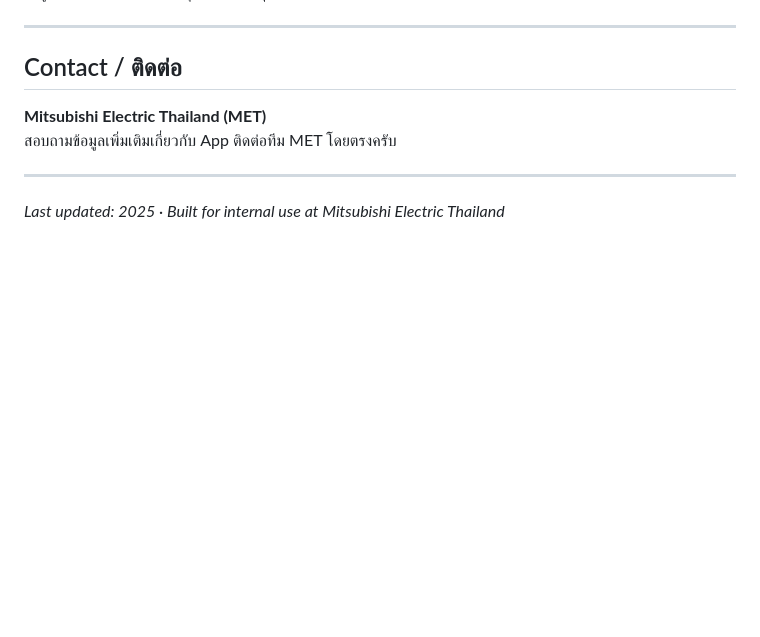
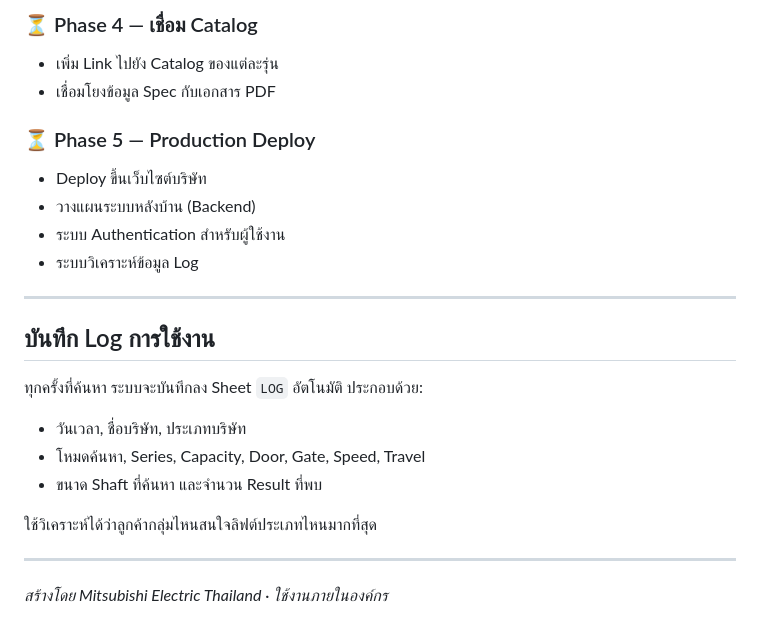
Before and after one commit to Phoenixz112/met-selector, a Markdown page: README.md, the part around one of its changes. Drawn GitHub-style; blank space fills up the shorter version.

```diff
--- a/README.md
+++ b/README.md
@@ -132,11 +118,24 @@ URL: https://phoenixz112.github.io/met-selector/
+### ⏳ Phase 4 — เชื่อม Catalog
+- เพิ่ม Link ไปยัง Catalog ของแต่ละรุ่น
+- เชื่อมโยงข้อมูล Spec กับเอกสาร PDF
+
+### ⏳ Phase 5 — Production Deploy
+- Deploy ขึ้นเว็บไซต์บริษัท
+- วางแผนระบบหลังบ้าน (Backend)
+- ระบบ Authentication สำหรับผู้ใช้งาน
+- ระบบวิเคราะห์ข้อมูล Log
 
 ---
 
-## Contact / ติดต่อ
+## บันทึก Log การใช้งาน
 
-**Mitsubishi Electric Thailand (MET)**
-สอบถามข้อมูลเพิ่มเติมเกี่ยวกับ App ติดต่อทีม MET โดยตรงครับ
+ทุกครั้งที่ค้นหา ระบบจะบันทึกลง Sheet `LOG` อัตโนมัติ ประกอบด้วย:
+- วันเวลา, ชื่อบริษัท, ประเภทบริษัท
+- โหมดค้นหา, Series, Capacity, Door, Gate, Speed, Travel
+- ขนาด Shaft ที่ค้นหา และจำนวน Result ที่พบ
+
+ใช้วิเคราะห์ได้ว่าลูกค้ากลุ่มไหนสนใจลิฟต์ประเภทไหนมากที่สุด
 
 ---
 
-*Last updated: 2025 · Built for internal use at Mitsubishi Electric Thailand*
+*สร้างโดย Mitsubishi Electric Thailand · ใช้งานภายในองค์กร*
```
Also changed, not shown: other parts of README.md (+65 -79 lines).
